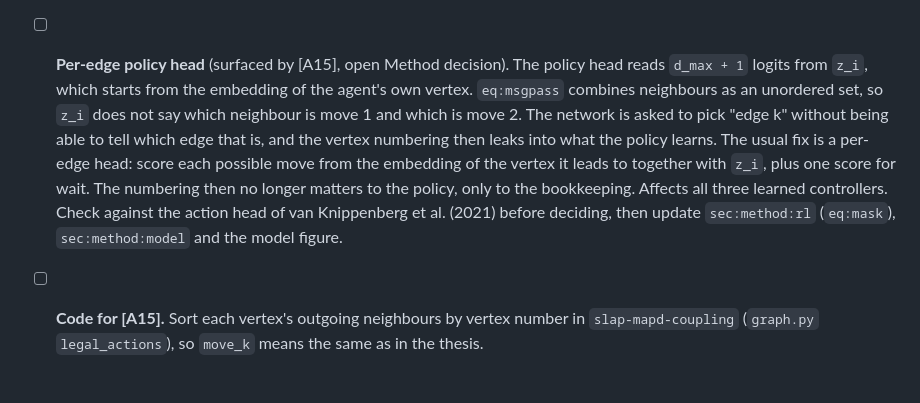
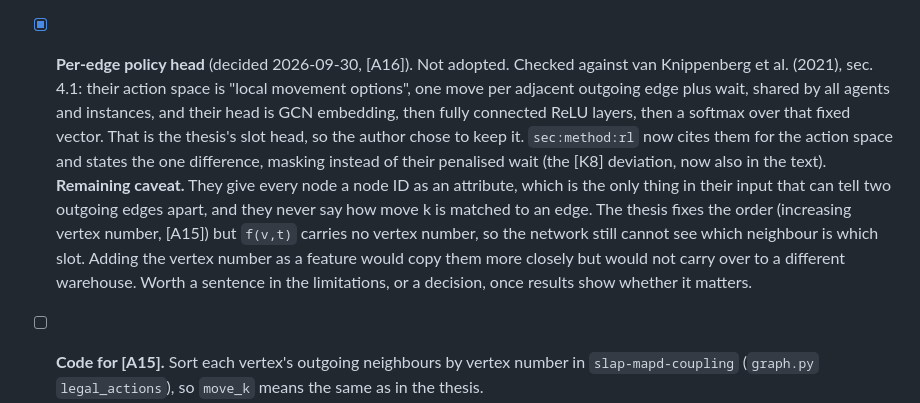
Before and after one commit to BjarkeKarlsen/thesis-progress, a Markdown page: temp/GAPS.md, the part around the change. GitHub-like rendering; blank space fills up the shorter version.

Commit message:
GAPS.md: per-edge head decided, keep van Knippenberg's slot head [A16]
Co-Authored-By: Claude Opus 5.5 <noreply@anthropic.com>

```diff
--- a/temp/GAPS.md
+++ b/temp/GAPS.md
@@ -442,20 +442,24 @@ regenerates `loop.png`.
       decentralised policy. Options, reasons, costs and the list of edits
       are in `message_design.md` at the workspace root. Only needed if
       RQ5 is reached.
-- [ ] **Per-edge policy head** (surfaced by [A15], open Method decision).
-      The policy head reads `d_max + 1` logits from `z_i`, which starts
-      from the embedding of the agent's own vertex. `eq:msgpass` combines
-      neighbours as an unordered set, so `z_i` does not say which
-      neighbour is move 1 and which is move 2. The network is asked to
-      pick "edge k" without being able to tell which edge that is, and the
-      vertex numbering then leaks into what the policy learns. The usual
-      fix is a per-edge head: score each possible move from the embedding
-      of the vertex it leads to together with `z_i`, plus one score for
-      wait. The numbering then no longer matters to the policy, only to
-      the bookkeeping. Affects all three learned controllers. Check
-      against the action head of van Knippenberg et al. (2021) before
-      deciding, then update `sec:method:rl` (`eq:mask`), `sec:method:model`
-      and the model figure.
+- [x] **Per-edge policy head** (decided 2026-09-30, [A16]). Not adopted.
+      Checked against van Knippenberg et al. (2021), sec. 4.1: their
+      action space is "local movement options", one move per adjacent
+      outgoing edge plus wait, shared by all agents and instances, and
+      their head is GCN embedding, then fully connected ReLU layers, then a
+      softmax over that fixed vector. That is the thesis's slot head, so
+      the author chose to keep it. `sec:method:rl` now cites them for the
+      action space and states the one difference, masking instead of
+      their penalised wait (the [K8] deviation, now also in the text).
+      **Remaining caveat.** They give every node a node ID as an
+      attribute, which is the only thing in their input that can tell two
+      outgoing edges apart, and they never say how move k is matched to an
+      edge. The thesis fixes the order (increasing vertex number, [A15])
+      but `f(v,t)` carries no vertex number, so the network still cannot
+      see which neighbour is which slot. Adding the vertex number as a
+      feature would copy them more closely but would not carry over to a
+      different warehouse. Worth a sentence in the limitations, or a
+      decision, once results show whether it matters.
 - [ ] **Code for [A15].** Sort each vertex's outgoing neighbours by vertex
       number in `slap-mapd-coupling` (`graph.py` `legal_actions`), so
       `move_k` means the same as in the thesis.
```
